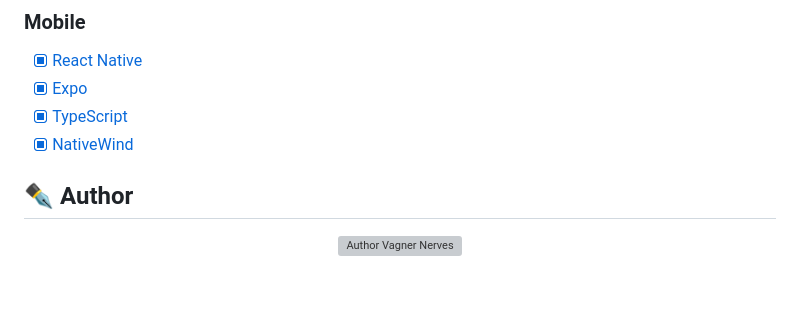
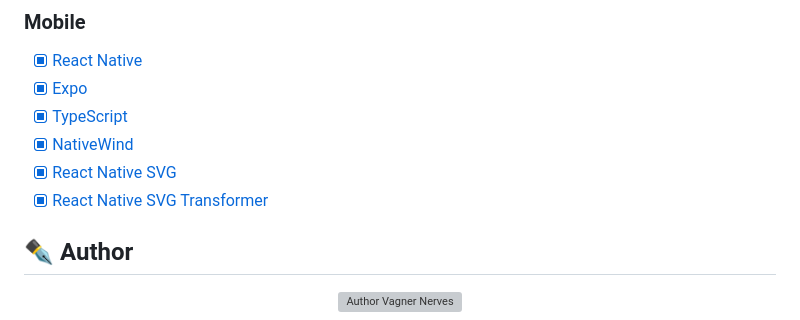
Before and after one commit to VagnerNerves/nlw-spacetime-ignite-052023, a Markdown page: README.md, the part around the change. GitHub-like rendering; blank space fills up the shorter version; grey boxes are pictures that could not be loaded.

Commit message:
feat: Ajusted Technologies.

```diff
--- a/README.md
+++ b/README.md
@@ -68,6 +68,8 @@ Describe what you learned and implemented in the project. -->
 - [x] [Expo](https://docs.expo.dev/)
 - [x] [TypeScript](https://www.typescriptlang.org/)
 - [x] [NativeWind](https://www.nativewind.dev/)
+- [x] [React Native SVG](https://github.com/software-mansion/react-native-svg)
+- [x] [React Native SVG Transformer](https://github.com/kristerkari/react-native-svg-transformer)
 <!--
 
 ## 📂 Folder Structure
```
